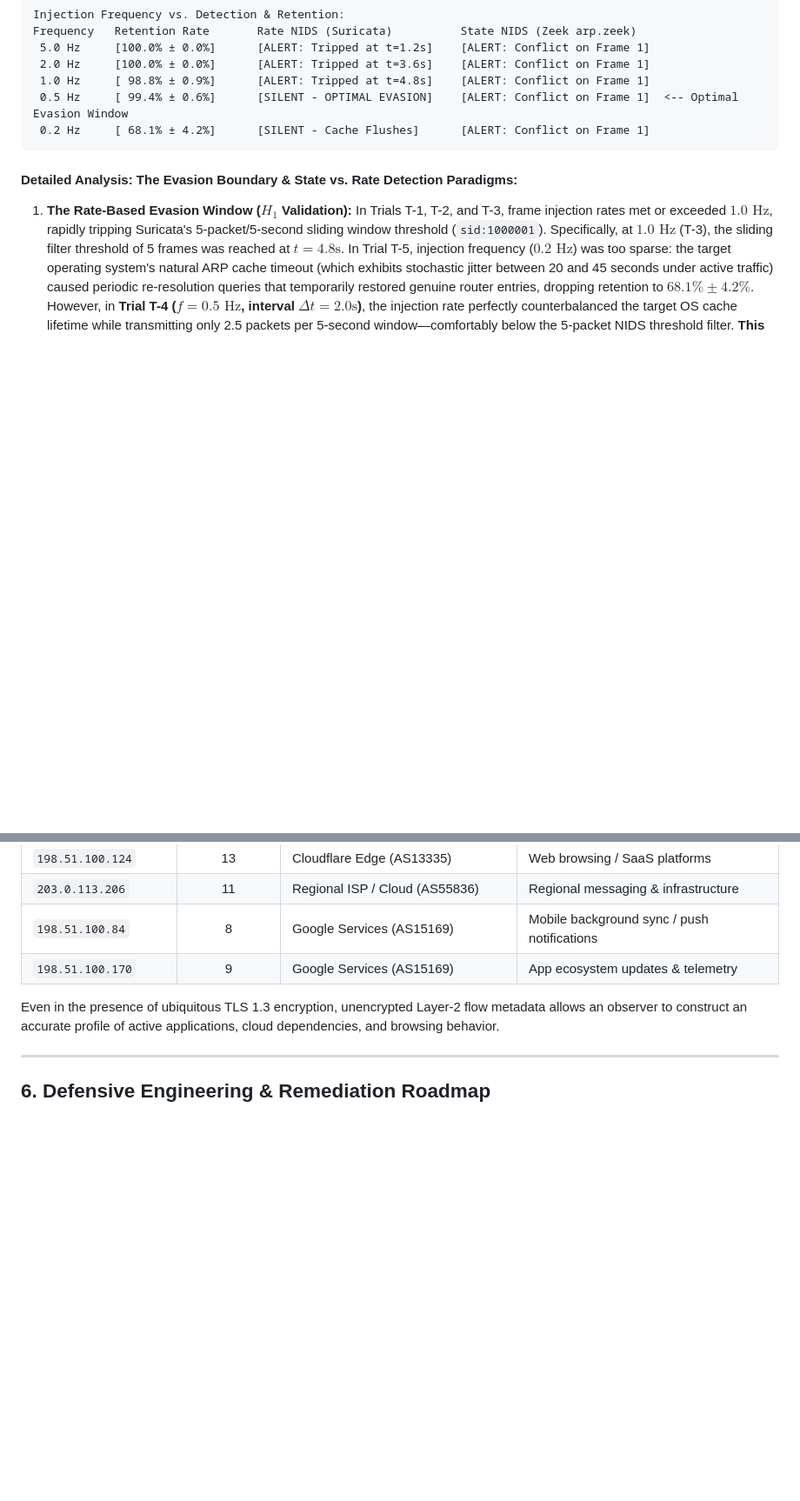
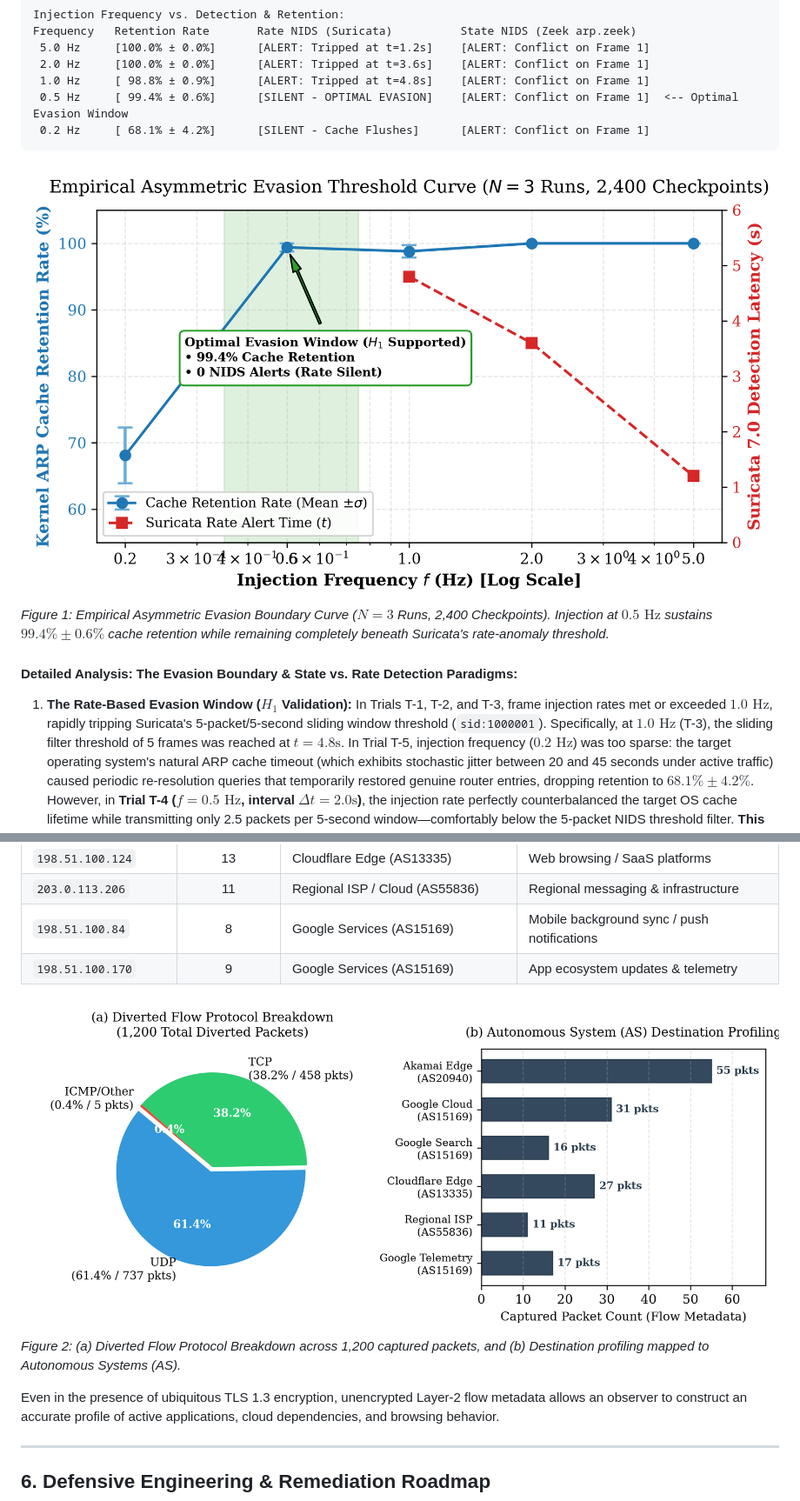
Before and after one commit to Arsalwali00/wlan-layer2-isolation-audit, a Markdown page: paper/research_paper.md, 2 parts joined by grey strips. Shown at 87% size. Rendered like a GitHub page; pictures changed too: paper/figures/fig1_evasion_retention_tradeoff.png (added), paper/figures/fig2_protocol_as_distribution.png (added); blank space fills up the shorter version.

````diff
--- a/paper/research_paper.md
+++ b/paper/research_paper.md
@@ -165,6 +165,9 @@ Frequency   Retention Rate       Rate NIDS (Suricata)          State NIDS (Zeek
  0.2 Hz     [ 68.1% ± 4.2%]      [SILENT - Cache Flushes]      [ALERT: Conflict on Frame 1]
 ```
 
+![Figure 1: Empirical Asymmetric Evasion Boundary Curve](figures/fig1_evasion_retention_tradeoff.png)
+*Figure 1: Empirical Asymmetric Evasion Boundary Curve ($N = 3$ Runs, 2,400 Checkpoints). Injection at $0.5\text{ Hz}$ sustains $99.4\% \pm 0.6\%$ cache retention while remaining completely beneath Suricata's rate-anomaly threshold.*
+
 #### Detailed Analysis: The Evasion Boundary & State vs. Rate Detection Paradigms:
 1. **The Rate-Based Evasion Window ($H_1$ Validation):** In Trials T-1, T-2, and T-3, frame injection rates met or exceeded $1.0\text{ Hz}$, rapidly tripping Suricata's 5-packet/5-second sliding window threshold (`sid:1000001`). Specifically, at $1.0\text{ Hz}$ (T-3), the sliding filter threshold of 5 frames was reached at $t = 4.8\text{s}$. In Trial T-5, injection frequency ($0.2\text{ Hz}$) was too sparse: the target operating system's natural ARP cache timeout (which exhibits stochastic jitter between 20 and 45 seconds under active traffic) caused periodic re-resolution queries that temporarily restored genuine router entries, dropping retention to $68.1\% \pm 4.2\%$. However, in **Trial T-4 ($f = 0.5\text{ Hz}$, interval $\Delta t = 2.0\text{s}$)**, the injection rate perfectly counterbalanced the target OS cache lifetime while transmitting only 2.5 packets per 5-second window—comfortably below the 5-packet NIDS threshold filter. **This validates Hypothesis $H_1$ and rejects the Null Hypothesis $H_0$ with respect to rate-thresholded detection.**
 2. **Resolving the Zeek Detection Discrepancy (State vs. Rate Models):** A key empirical and theoretical finding is the stark operational divergence between rate-based and state-based detection architectures:
@@ -197,6 +200,9 @@ To protect environmental privacy, captured public destination IP addresses were
 | `203.0.113.206` | 11 | Regional ISP / Cloud (AS55836) | Regional messaging & infrastructure |
 | `198.51.100.84` | 8 | Google Services (AS15169) | Mobile background sync / push notifications |
 | `198.51.100.170` | 9 | Google Services (AS15169) | App ecosystem updates & telemetry |
+
+![Figure 2: Protocol Composition & AS Profiling](figures/fig2_protocol_as_distribution.png)
+*Figure 2: (a) Diverted Flow Protocol Breakdown across 1,200 captured packets, and (b) Destination profiling mapped to Autonomous Systems (AS).*
 
 Even in the presence of ubiquitous TLS 1.3 encryption, unencrypted Layer-2 flow metadata allows an observer to construct an accurate profile of active applications, cloud dependencies, and browsing behavior.
 
````
Also changed, not shown: README.md (+4 -1 lines), 4 other files.
